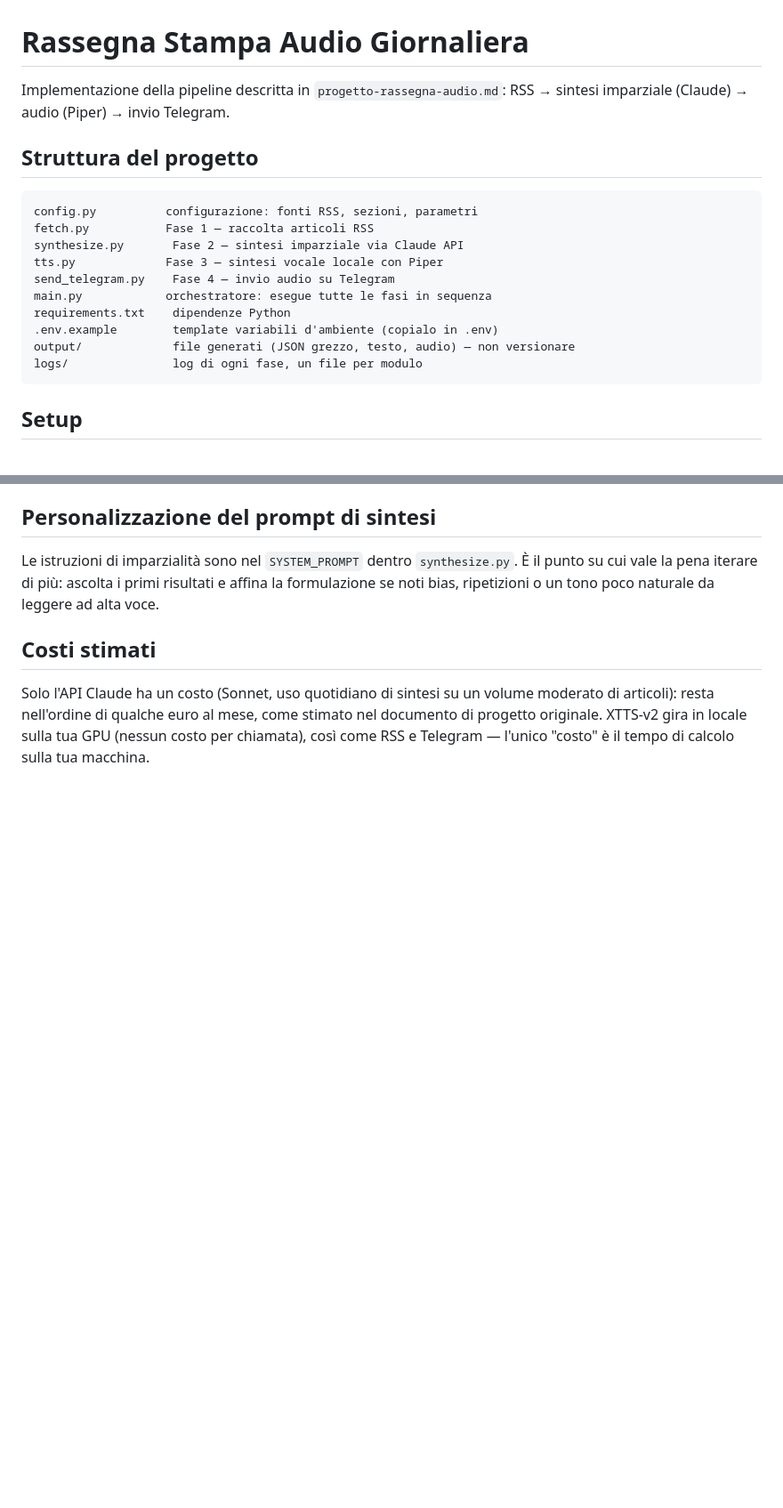
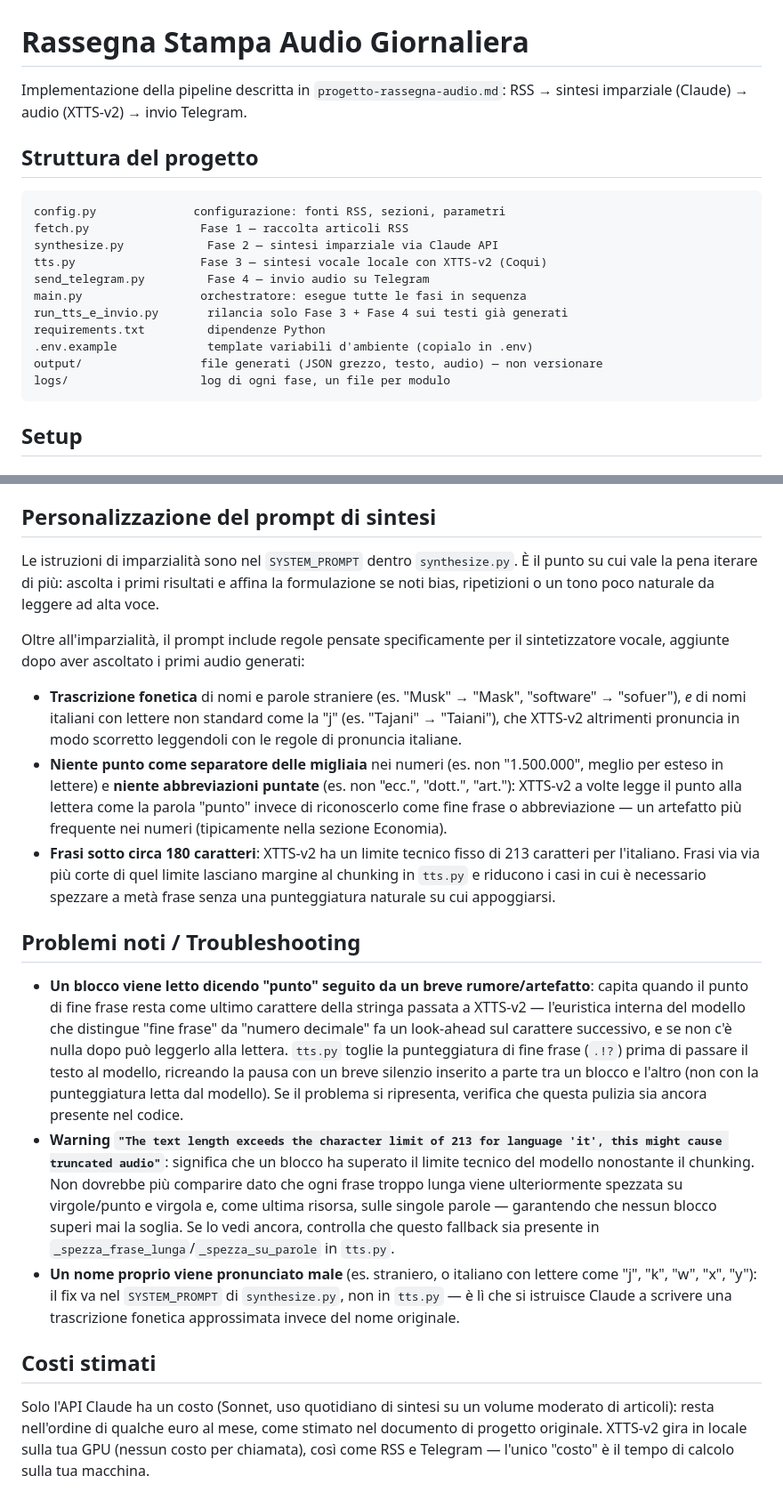
Before and after one commit to lucavezzola/news_report_project, a Markdown page: README.md, 2 parts joined by grey strips. Shown at 89% size. Rendered like a GitHub page; blank space fills up the shorter version.

````diff
--- a/README.md
+++ b/README.md
@@ -1,21 +1,22 @@
 # Rassegna Stampa Audio Giornaliera
 
 Implementazione della pipeline descritta in `progetto-rassegna-audio.md`:
-RSS → sintesi imparziale (Claude) → audio (Piper) → invio Telegram.
+RSS → sintesi imparziale (Claude) → audio (XTTS-v2) → invio Telegram.
 
 ## Struttura del progetto
 
 ```
-config.py          configurazione: fonti RSS, sezioni, parametri
-fetch.py           Fase 1 — raccolta articoli RSS
-synthesize.py       Fase 2 — sintesi imparziale via Claude API
-tts.py             Fase 3 — sintesi vocale locale con Piper
-send_telegram.py    Fase 4 — invio audio su Telegram
-main.py            orchestratore: esegue tutte le fasi in sequenza
-requirements.txt    dipendenze Python
-.env.example        template variabili d'ambiente (copialo in .env)
-output/             file generati (JSON grezzo, testo, audio) — non versionare
-logs/               log di ogni fase, un file per modulo
+config.py              configurazione: fonti RSS, sezioni, parametri
+fetch.py                Fase 1 — raccolta articoli RSS
+synthesize.py            Fase 2 — sintesi imparziale via Claude API
+tts.py                  Fase 3 — sintesi vocale locale con XTTS-v2 (Coqui)
+send_telegram.py         Fase 4 — invio audio su Telegram
+main.py                 orchestratore: esegue tutte le fasi in sequenza
+run_tts_e_invio.py       rilancia solo Fase 3 + Fase 4 sui testi già generati
+requirements.txt         dipendenze Python
+.env.example             template variabili d'ambiente (copialo in .env)
+output/                 file generati (JSON grezzo, testo, audio) — non versionare
+logs/                   log di ogni fase, un file per modulo
 ```
 
 ## Setup
@@ -119,6 +133,17 @@ python main.py
 
 Le istruzioni di imparzialità sono nel `SYSTEM_PROMPT` dentro `synthesize.py`. È il punto su cui vale la pena iterare di più: ascolta i primi risultati e affina la formulazione se noti bias, ripetizioni o un tono poco naturale da leggere ad alta voce.
 
+Oltre all'imparzialità, il prompt include regole pensate specificamente per il sintetizzatore vocale, aggiunte dopo aver ascoltato i primi audio generati:
+- **Trascrizione fonetica** di nomi e parole straniere (es. "Musk" → "Mask", "software" → "sofuer"), *e* di nomi italiani con lettere non standard come la "j" (es. "Tajani" → "Taiani"), che XTTS-v2 altrimenti pronuncia in modo scorretto leggendoli con le regole di pronuncia italiane.
+- **Niente punto come separatore delle migliaia** nei numeri (es. non "1.500.000", meglio per esteso in lettere) e **niente abbreviazioni puntate** (es. non "ecc.", "dott.", "art."): XTTS-v2 a volte legge il punto alla lettera come la parola "punto" invece di riconoscerlo come fine frase o abbreviazione — un artefatto più frequente nei numeri (tipicamente nella sezione Economia).
+- **Frasi sotto circa 180 caratteri**: XTTS-v2 ha un limite tecnico fisso di 213 caratteri per l'italiano. Frasi via via più corte di quel limite lasciano margine al chunking in `tts.py` e riducono i casi in cui è necessario spezzare a metà frase senza una punteggiatura naturale su cui appoggiarsi.
+
+## Problemi noti / Troubleshooting
+
+- **Un blocco viene letto dicendo "punto" seguito da un breve rumore/artefatto**: capita quando il punto di fine frase resta come ultimo carattere della stringa passata a XTTS-v2 — l'euristica interna del modello che distingue "fine frase" da "numero decimale" fa un look-ahead sul carattere successivo, e se non c'è nulla dopo può leggerlo alla lettera. `tts.py` toglie la punteggiatura di fine frase (`.!?`) prima di passare il testo al modello, ricreando la pausa con un breve silenzio inserito a parte tra un blocco e l'altro (non con la punteggiatura letta dal modello). Se il problema si ripresenta, verifica che questa pulizia sia ancora presente nel codice.
+- **Warning `"The text length exceeds the character limit of 213 for language 'it', this might cause truncated audio"`**: significa che un blocco ha superato il limite tecnico del modello nonostante il chunking. Non dovrebbe più comparire dato che ogni frase troppo lunga viene ulteriormente spezzata su virgole/punto e virgola e, come ultima risorsa, sulle singole parole — garantendo che nessun blocco superi mai la soglia. Se lo vedi ancora, controlla che questo fallback sia presente in `_spezza_frase_lunga`/`_spezza_su_parole` in `tts.py`.
+- **Un nome proprio viene pronunciato male** (es. straniero, o italiano con lettere come "j", "k", "w", "x", "y"): il fix va nel `SYSTEM_PROMPT` di `synthesize.py`, non in `tts.py` — è lì che si istruisce Claude a scrivere una trascrizione fonetica approssimata invece del nome originale.
+
 ## Costi stimati
 
 Solo l'API Claude ha un costo (Sonnet, uso quotidiano di sintesi su un volume moderato di articoli): resta nell'ordine di qualche euro al mese, come stimato nel documento di progetto originale. XTTS-v2 gira in locale sulla tua GPU (nessun costo per chiamata), così come RSS e Telegram — l'unico "costo" è il tempo di calcolo sulla tua macchina.
````
Also changed, not shown: other parts of README.md (+19 -6 lines).
